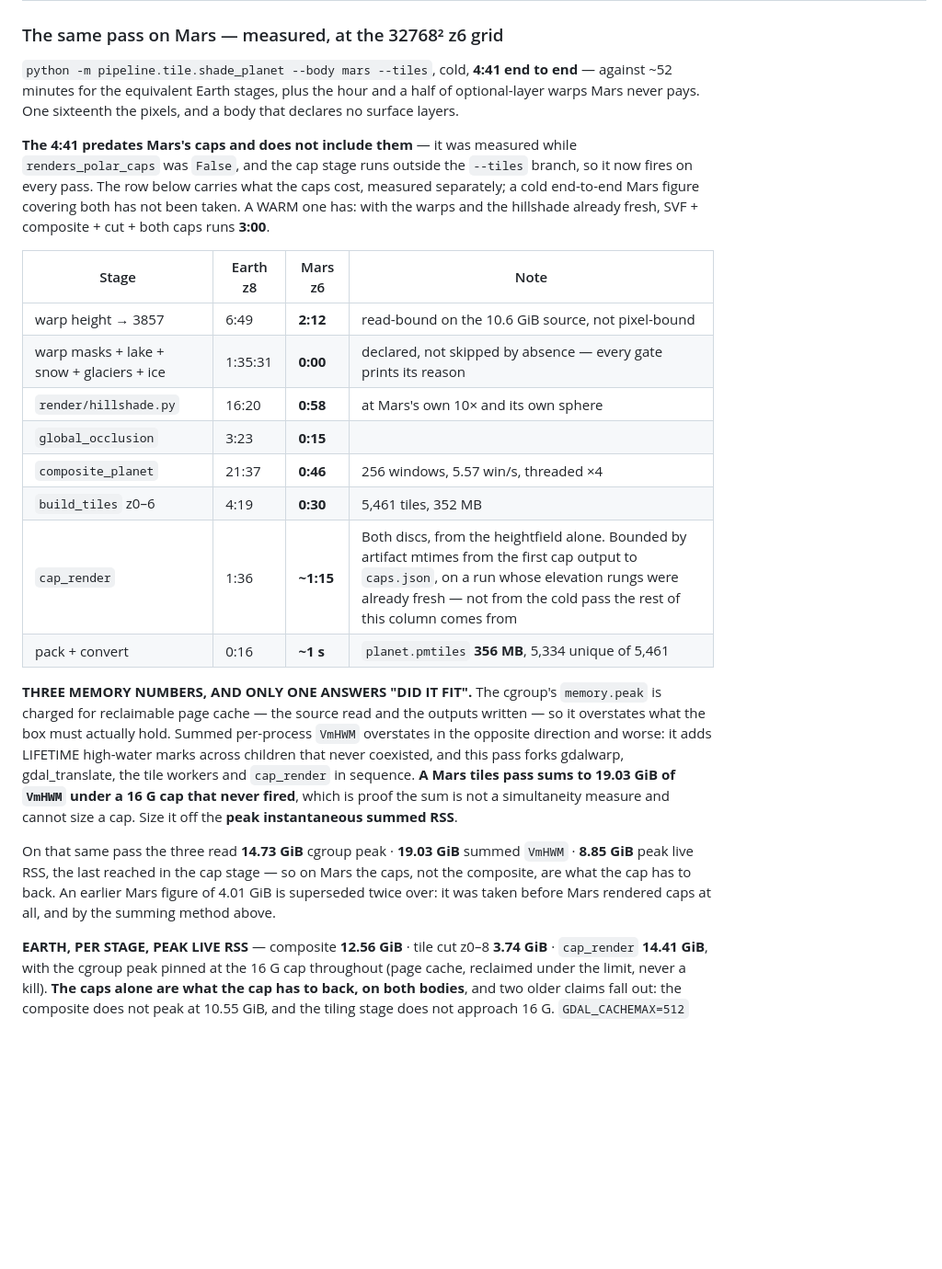
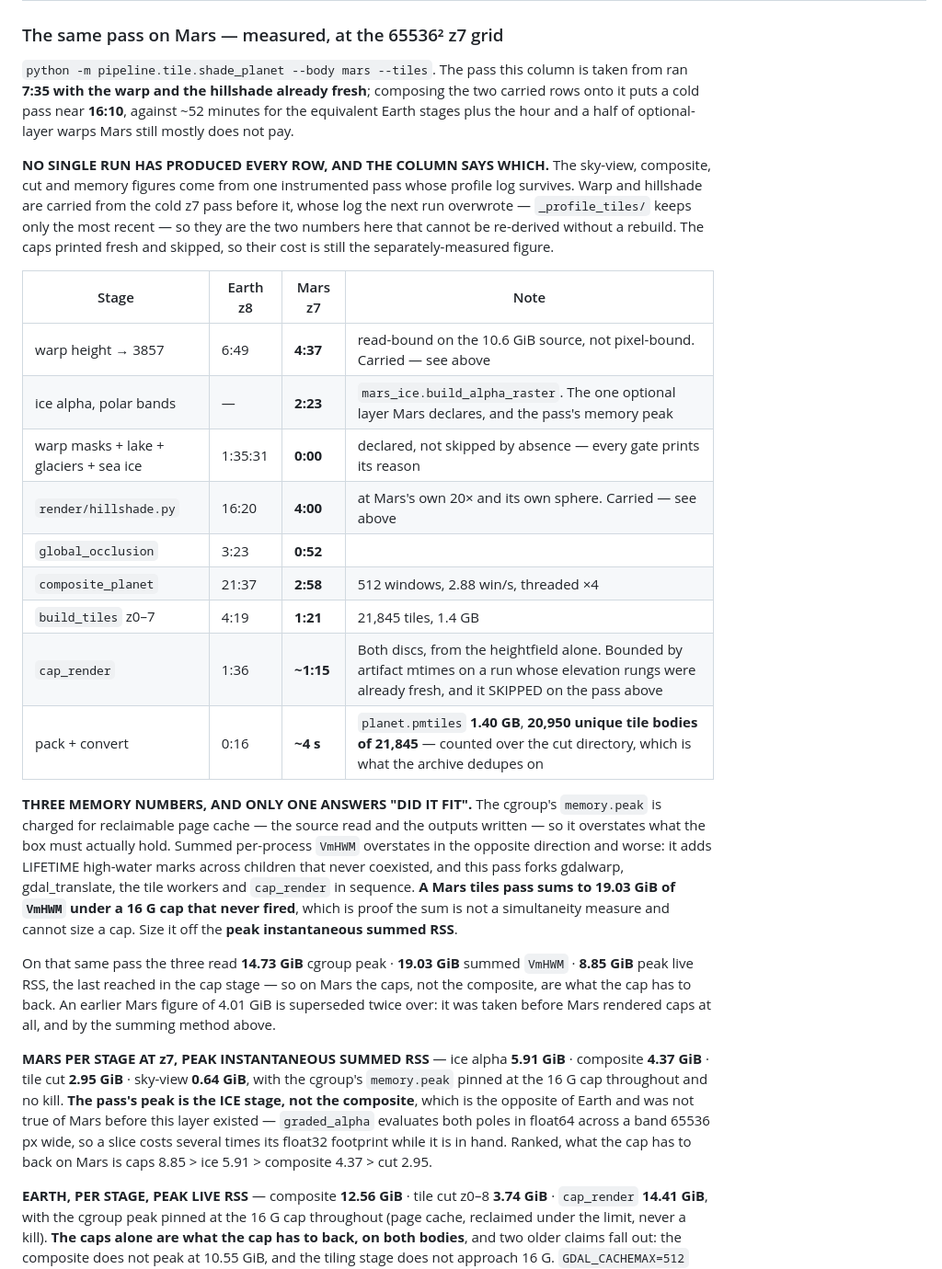
Before and after one commit to Alchez/terrella, a Markdown page: PROCESS.md, the part around one of its changes. Shown at 92% size. Drawn GitHub-style; blank space fills up the shorter version.

```diff
--- a/PROCESS.md
+++ b/PROCESS.md
@@ -79,28 +79,30 @@ All stage numbers below are at the **131072² grid** (the full Mercator square)
 | 7 | `build_tiles` — `gdal raster tile` z0–8, WebP q95 | **4:19** | **skip** | `tiles/` **3.1 GB**, 87,381 tiles | `tiles.done` + `tile_params.json` |
 | T | `tile/terrain_rgb.py` — terrain-RGB encode + cut **z0–8**, 8 m, lossless WebP *(separate lane: reads `height_3857.tif` directly, never the composite, and is not part of the shade pass)* | **41:00** for the shipping z0–8 pyramid, including building `elev_z7`. A z0–6 variant is **~4 min** once the chain exists. | **skip** | `work/planet_terrain/bathy_s8_webp/tiles/` **2.63 GB**, 87,381 tiles | `tiles.done` + `terrain_params.json`; chain on `elev_z*.done` |
 
-### The same pass on Mars — measured, at the 32768² z6 grid
+### The same pass on Mars — measured, at the 65536² z7 grid
 
-`python -m pipeline.tile.shade_planet --body mars --tiles`, cold, **4:41 end to end** — against ~52
-minutes for the equivalent Earth stages, plus the hour and a half of optional-layer warps Mars never
-pays. One sixteenth the pixels, and a body that declares no surface layers.
+`python -m pipeline.tile.shade_planet --body mars --tiles`. The pass this column is taken from ran
+**7:35 with the warp and the hillshade already fresh**; composing the two carried rows onto it puts a
+cold pass near **16:10**, against ~52 minutes for the equivalent Earth stages plus the hour and a half
+of optional-layer warps Mars still mostly does not pay.
 
-**The 4:41 predates Mars's caps and does not include them** — it was measured while
-`renders_polar_caps` was `False`, and the cap stage runs outside the `--tiles` branch, so it now
-fires on every pass. The row below carries what the caps cost, measured separately; a cold
-end-to-end Mars figure covering both has not been taken. A WARM one has: with the warps and the
-hillshade already fresh, SVF + composite + cut + both caps runs **3:00**.
+**NO SINGLE RUN HAS PRODUCED EVERY ROW, AND THE COLUMN SAYS WHICH.** The sky-view, composite, cut and
+memory figures come from one instrumented pass whose profile log survives. Warp and hillshade are
+carried from the cold z7 pass before it, whose log the next run overwrote — `_profile_tiles/` keeps
+only the most recent — so they are the two numbers here that cannot be re-derived without a rebuild.
+The caps printed fresh and skipped, so their cost is still the separately-measured figure.
 
-| Stage | Earth z8 | Mars z6 | Note |
+| Stage | Earth z8 | Mars z7 | Note |
 |---|---|---|---|
-| warp height → 3857 | 6:49 | **2:12** | read-bound on the 10.6 GiB source, not pixel-bound |
-| warp masks + lake + snow + glaciers + ice | 1:35:31 | **0:00** | declared, not skipped by absence — every gate prints its reason |
-| `render/hillshade.py` | 16:20 | **0:58** | at Mars's own 10× and its own sphere |
-| `global_occlusion` | 3:23 | **0:15** | |
-| `composite_planet` | 21:37 | **0:46** | 256 windows, 5.57 win/s, threaded ×4 |
-| `build_tiles` z0–6 | 4:19 | **0:30** | 5,461 tiles, 352 MB |
-| `cap_render` | 1:36 | **~1:15** | Both discs, from the heightfield alone. Bounded by artifact mtimes from the first cap output to `caps.json`, on a run whose elevation rungs were already fresh — not from the cold pass the rest of this column comes from |
-| pack + convert | 0:16 | **~1 s** | `planet.pmtiles` **356 MB**, 5,334 unique of 5,461 |
+| warp height → 3857 | 6:49 | **4:37** | read-bound on the 10.6 GiB source, not pixel-bound. Carried — see above |
+| ice alpha, polar bands | — | **2:23** | `mars_ice.build_alpha_raster`. The one optional layer Mars declares, and the pass's memory peak |
+| warp masks + lake + glaciers + sea ice | 1:35:31 | **0:00** | declared, not skipped by absence — every gate prints its reason |
+| `render/hillshade.py` | 16:20 | **4:00** | at Mars's own 20× and its own sphere. Carried — see above |
+| `global_occlusion` | 3:23 | **0:52** | |
+| `composite_planet` | 21:37 | **2:58** | 512 windows, 2.88 win/s, threaded ×4 |
+| `build_tiles` z0–7 | 4:19 | **1:21** | 21,845 tiles, 1.4 GB |
+| `cap_render` | 1:36 | **~1:15** | Both discs, from the heightfield alone. Bounded by artifact mtimes on a run whose elevation rungs were already fresh, and it SKIPPED on the pass above |
+| pack + convert | 0:16 | **~4 s** | `planet.pmtiles` **1.40 GB**, **20,950 unique tile bodies of 21,845** — counted over the cut directory, which is what the archive dedupes on |
 
 **THREE MEMORY NUMBERS, AND ONLY ONE ANSWERS "DID IT FIT".** The cgroup's `memory.peak` is charged
 for reclaimable page cache — the source read and the outputs written — so it overstates what the box
@@ -114,6 +116,14 @@ On that same pass the three read **14.73 GiB** cgroup peak · **19.03 GiB** summ
 **8.85 GiB** peak live RSS, the last reached in the cap stage — so on Mars the caps, not the
 composite, are what the cap has to back. An earlier Mars figure of 4.01 GiB is superseded twice
 over: it was taken before Mars rendered caps at all, and by the summing method above.
+
+**MARS PER STAGE AT z7, PEAK INSTANTANEOUS SUMMED RSS** — ice alpha **5.91 GiB** · composite
+**4.37 GiB** · tile cut **2.95 GiB** · sky-view **0.64 GiB**, with the cgroup's `memory.peak` pinned
+at the 16 G cap throughout and no kill. **The pass's peak is the ICE stage, not the composite**, which
+is the opposite of Earth and was not true of Mars before this layer existed — `graded_alpha` evaluates
+both poles in float64 across a band 65536 px wide, so a slice costs several times its float32
+footprint while it is in hand. Ranked, what the cap has to back on Mars is caps 8.85 > ice 5.91 >
+composite 4.37 > cut 2.95.
 
 **EARTH, PER STAGE, PEAK LIVE RSS** — composite **12.56 GiB** · tile cut z0–8 **3.74 GiB** ·
 `cap_render` **14.41 GiB**, with the cgroup peak pinned at the 16 G cap throughout (page cache,
```
Also changed, not shown: other parts of PROCESS.md (+10 -2 lines), INVENTORY.md (+2 -2 lines), MARS.md (+57 -10 lines).
